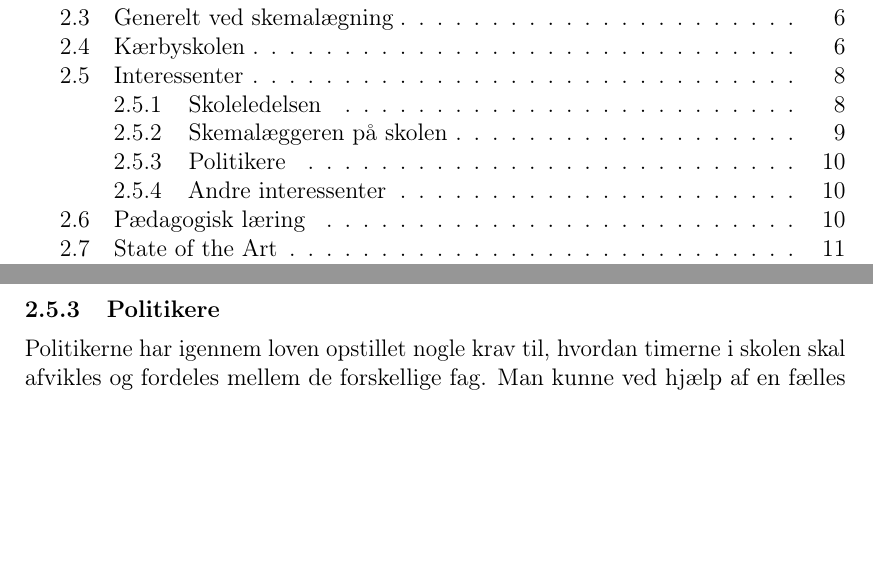
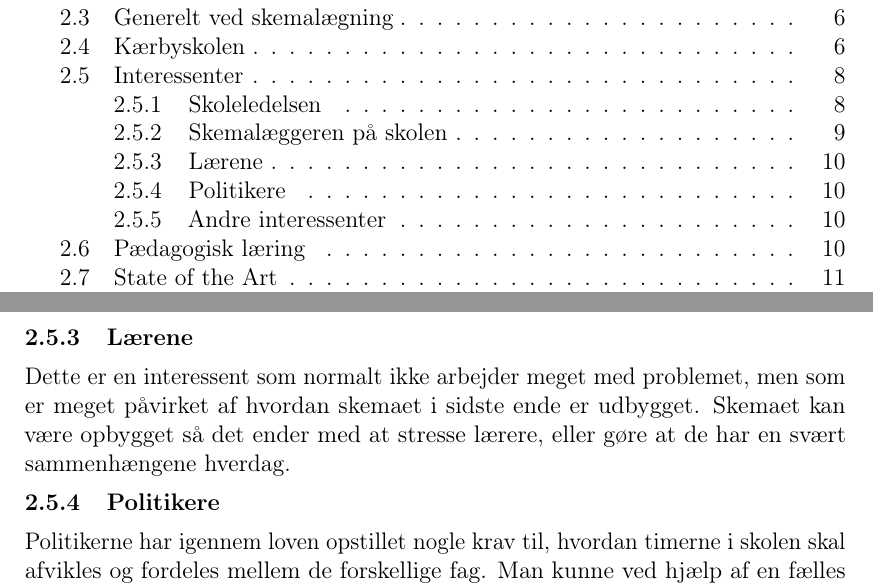
Before and after one commit to FoXsTeRDOTA/P1-AAU, a LaTeX document (Rapport/p1.tex, which reads Rapport/problemanalyse/Interessenter.tex): two parts of pages 3 and 10 of 32, joined at a grey line, cut so that both start at the same text, the shorter picture padded with empty space. Compiled offline with pdfLaTeX; a missing bibliography style is replaced by a similar one.

Commit message:
start med laerere

```diff
--- a/Rapport/problemanalyse/Interessenter.tex
+++ b/Rapport/problemanalyse/Interessenter.tex
@@ -17,6 +17,9 @@ Mens oplevelsen med denne form for skemalægning var meget gavnende, fandt skema
 
 Ud fra vores samtale med skemalæggeren, blev det klart, at der er et ønske om at tilgodese mange behov og et tydeligt ønske fra Kærbyskolen var at fokusere på det pædagogiske element i forhold til skemalægningen, et ønske som ikke har været muligt at opfylde ved hjælp af de manuelt udarbejdede skemaer. Dette ønske om et skema med pædagogiske overvejelser udforskes nærmere i afsnit \ref{paedagogisk_laering}.
 
+\subsubsection{Lærene}
+Dette er en interessent som normalt ikke arbejder meget med problemet, men som er meget påvirket af hvordan skemaet i sidste ende er udbygget.  Skemaet kan være opbygget så det ender med at stresse lærere, eller gøre at de har en svært sammenhængene hverdag.
+
 \subsubsection{Politikere}
 Politikerne har igennem loven opstillet nogle krav til, hvordan timerne i skolen skal afvikles og fordeles mellem de forskellige fag. Man kunne ved hjælp af en fælles automatiseret løsning på alle landets folkeskoler fastsætte nogle fælles retningslinjer for, hvordan skemaet skal lægges. Man kunne igennem disse retningslinjer sikre sig, at landets skoler opfylder de krav, som det forventes fra politikernes side. Dog kan dette hurtigt skabe protester og andre former for klager, hvilket nemt kunne ses efter reformens indtrædelse i 2014\cite{LaererBrok}, specielt hvis de pågældende lovændringer ikke kan lade sig gøre for specifikke cases. Hvis politikerne på Christiansborg beslutter sig for, at et kreativt fag som f.eks. billedkunst skal ligge om morgenen mellem 8:00-10:00 for alle skolernes årgange, vil dette være umuligt for f.eks. \school eftersom de låner mange faglokaler af det nærliggende Kulturskolen\cite{interview_Kaerby}.
 
```
